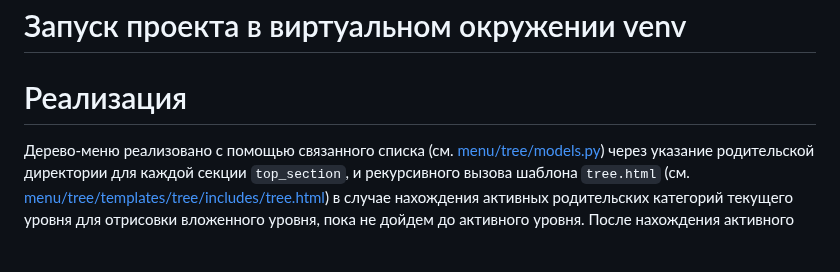
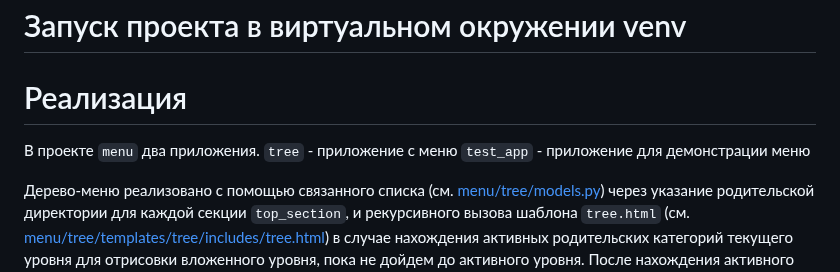
Before and after one commit to akchau/test_task_UpTrade, a Markdown page: README.md, the part around the change. Drawn GitHub-style; blank space fills up the shorter version.

```diff
--- a/README.md
+++ b/README.md
@@ -22,6 +22,10 @@
 
 
 # Реализация
+В проекте `menu` два приложения.
+`tree` - приложение с меню
+`test_app` - приложение для демонстрации меню
+
 Дерево-меню реализовано с помощью связанного списка (см. [menu/tree/models.py](https://github.com/akchau/test_task_UpTrade/blob/main/menu/tree/models.py#L42)) через указание родительской директории для каждой секции `top_section`, и рекурсивного вызова шаблона `tree.html` (см. [menu/tree/templates/tree/includes/tree.html](https://github.com/akchau/test_task_UpTrade/blob/main/menu/tree/templates/tree/includes/tree.html#L8)) в случае нахождения активных родительских категорий текущего уровня для отрисовки вложенного уровня, пока не дойдем до активного уровня. После нахождения активного уронвня, отрисовывается его уровень и один уровень ниже. Это позволяет делать один запрос к БД при загрузке страницы.
 
 # Отображение
```
